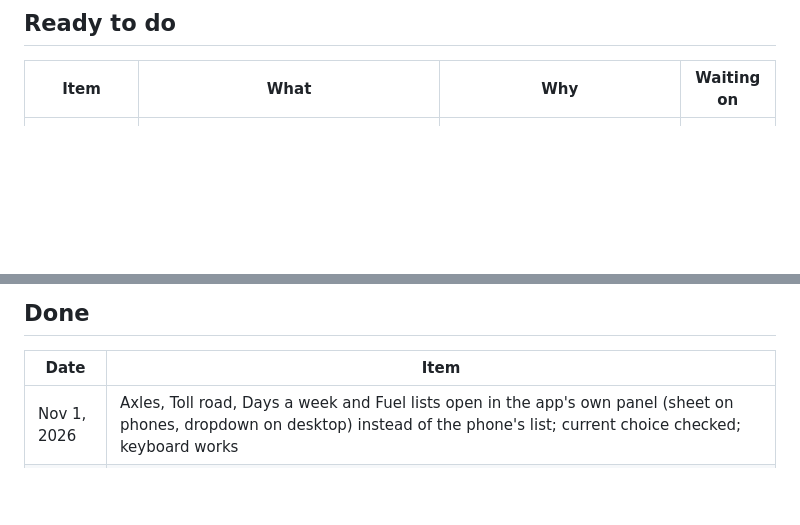
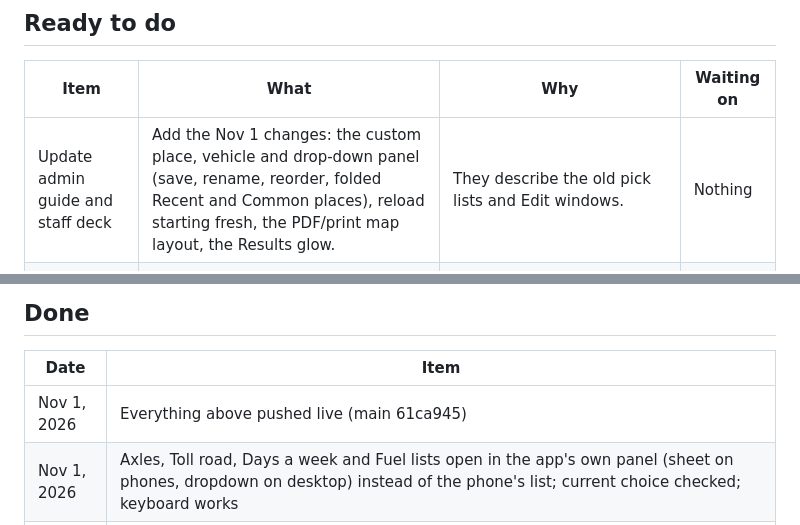
Before and after one commit to JasonCowart/houston-toll-calculator, a Markdown page: BACKLOG.md, 2 parts joined by grey strips. Rendered like a GitHub page; blank space fills up the shorter version.

Commit message:
Backlog: Nov 1 changes live; guide and deck to update
Co-Authored-By: Claude Opus 5.5 <noreply@anthropic.com>
Claude-Session: https://claude.ai/code/session_01McU1RSiCTWr32bwnEedx5q

```diff
--- a/BACKLOG.md
+++ b/BACKLOG.md
@@ -8,6 +8,7 @@ Last updated: Nov 1, 2026
 
 | Item | What | Why | Waiting on |
 | --- | --- | --- | --- |
+| Update admin guide and staff deck | Add the Nov 1 changes: the custom place, vehicle and drop-down panel (save, rename, reorder, folded Recent and Common places), reload starting fresh, the PDF/print map layout, the Results glow. | They describe the old pick lists and Edit windows. | Nothing |
 | EZ TAG savings using the real trip back | The monthly "Save about $X/mo" figure in the EZ TAG offer assumes the trip back costs the same as the trip there. The commute section can already price the real trip back; use that figure in the offer when it's available. | One-way tolls and time-of-day lanes (SH 288, Katy Managed Lanes) can make the trip home cost quite differently, so the monthly savings can be off. | Nothing |
 
 ## Waiting on HCTRA or others
@@ -55,6 +56,7 @@ Last updated: Nov 1, 2026
 
 | Date | Item |
 | --- | --- |
+| Nov 1, 2026 | Everything above pushed live (main 61ca945) |
 | Nov 1, 2026 | Axles, Toll road, Days a week and Fuel lists open in the app's own panel (sheet on phones, dropdown on desktop) instead of the phone's list; current choice checked; keyboard works |
 | Nov 1, 2026 | Drop-down boxes (axles, toll road, commute days) get the app's purple chevron; the phone's own list still opens; axle box a little wider so "2 axles (car, SUV)" fits |
 | Nov 1, 2026 | Section bar: the Results glow wraps the whole results block (banner through Save PDF), not just the banner |
```
